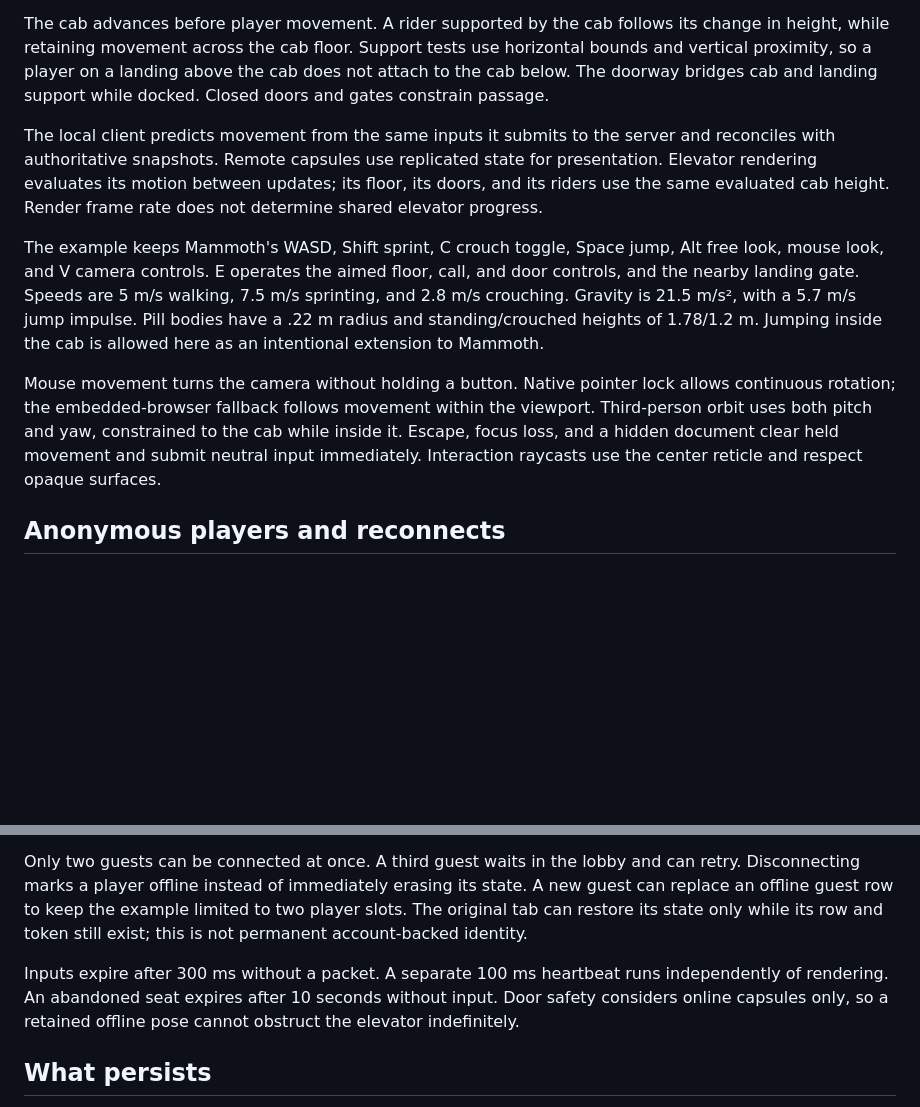
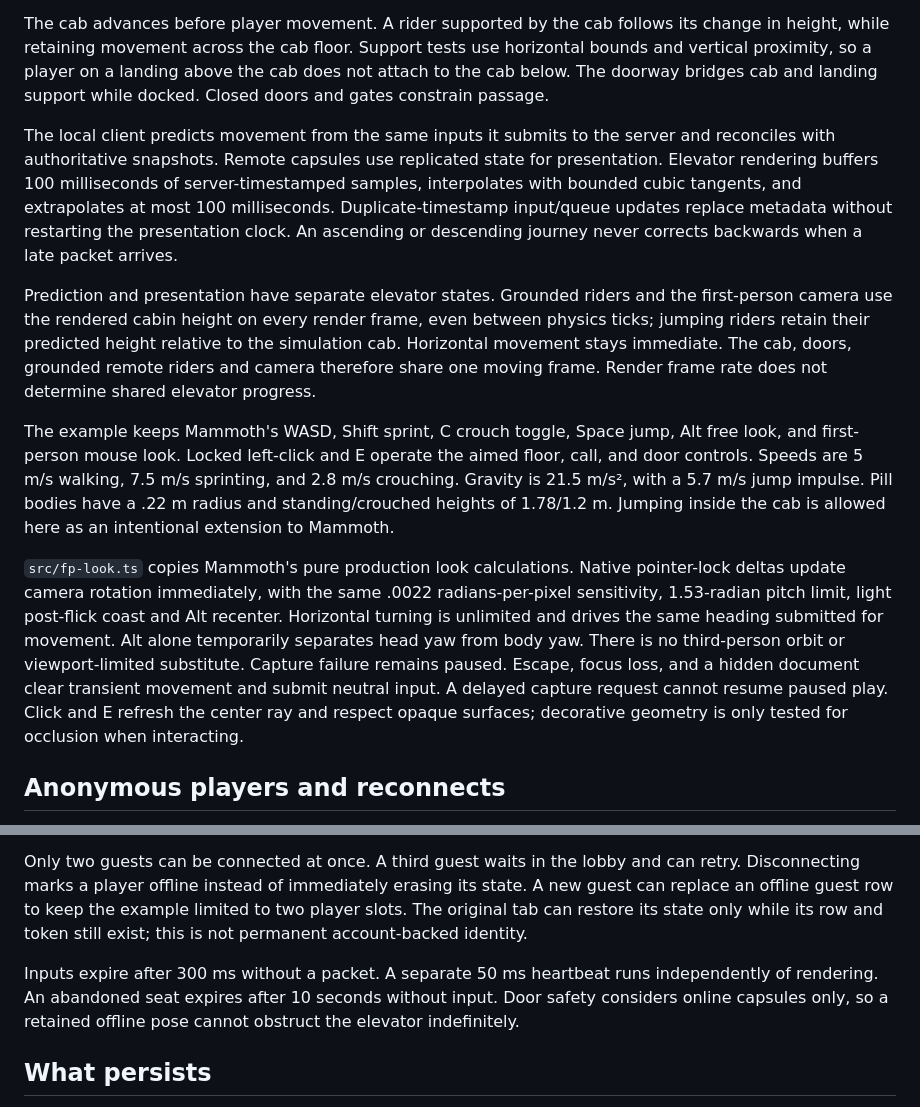
Before and after one commit to SeloSlav/persistent-elevator-example, a Markdown page: docs/architecture.md, 2 parts joined by grey strips. GitHub-like rendering; blank space fills up the shorter version.

```diff
--- a/docs/architecture.md
+++ b/docs/architecture.md
@@ -33,11 +33,13 @@ All clients subscribe to the same state. When either player presses a floor butt
 
 The cab advances before player movement. A rider supported by the cab follows its change in height, while retaining movement across the cab floor. Support tests use horizontal bounds and vertical proximity, so a player on a landing above the cab does not attach to the cab below. The doorway bridges cab and landing support while docked. Closed doors and gates constrain passage.
 
-The local client predicts movement from the same inputs it submits to the server and reconciles with authoritative snapshots. Remote capsules use replicated state for presentation. Elevator rendering evaluates its motion between updates; its floor, its doors, and its riders use the same evaluated cab height. Render frame rate does not determine shared elevator progress.
+The local client predicts movement from the same inputs it submits to the server and reconciles with authoritative snapshots. Remote capsules use replicated state for presentation. Elevator rendering buffers 100 milliseconds of server-timestamped samples, interpolates with bounded cubic tangents, and extrapolates at most 100 milliseconds. Duplicate-timestamp input/queue updates replace metadata without restarting the presentation clock. An ascending or descending journey never corrects backwards when a late packet arrives.
 
-The example keeps Mammoth's WASD, Shift sprint, C crouch toggle, Space jump, Alt free look, mouse look, and V camera controls. E operates the aimed floor, call, and door controls, and the nearby landing gate. Speeds are 5 m/s walking, 7.5 m/s sprinting, and 2.8 m/s crouching. Gravity is 21.5 m/s², with a 5.7 m/s jump impulse. Pill bodies have a .22 m radius and standing/crouched heights of 1.78/1.2 m. Jumping inside the cab is allowed here as an intentional extension to Mammoth.
+Prediction and presentation have separate elevator states. Grounded riders and the first-person camera use the rendered cabin height on every render frame, even between physics ticks; jumping riders retain their predicted height relative to the simulation cab. Horizontal movement stays immediate. The cab, doors, grounded remote riders and camera therefore share one moving frame. Render frame rate does not determine shared elevator progress.
 
-Mouse movement turns the camera without holding a button. Native pointer lock allows continuous rotation; the embedded-browser fallback follows movement within the viewport. Third-person orbit uses both pitch and yaw, constrained to the cab while inside it. Escape, focus loss, and a hidden document clear held movement and submit neutral input immediately. Interaction raycasts use the center reticle and respect opaque surfaces.
+The example keeps Mammoth's WASD, Shift sprint, C crouch toggle, Space jump, Alt free look, and first-person mouse look. Locked left-click and E operate the aimed floor, call, and door controls. Speeds are 5 m/s walking, 7.5 m/s sprinting, and 2.8 m/s crouching. Gravity is 21.5 m/s², with a 5.7 m/s jump impulse. Pill bodies have a .22 m radius and standing/crouched heights of 1.78/1.2 m. Jumping inside the cab is allowed here as an intentional extension to Mammoth.
+
+`src/fp-look.ts` copies Mammoth's pure production look calculations. Native pointer-lock deltas update camera rotation immediately, with the same .0022 radians-per-pixel sensitivity, 1.53-radian pitch limit, light post-flick coast and Alt recenter. Horizontal turning is unlimited and drives the same heading submitted for movement. Alt alone temporarily separates head yaw from body yaw. There is no third-person orbit or viewport-limited substitute. Capture failure remains paused. Escape, focus loss, and a hidden document clear transient movement and submit neutral input. A delayed capture request cannot resume paused play. Click and E refresh the center ray and respect opaque surfaces; decorative geometry is only tested for occlusion when interacting.
 
 ## Anonymous players and reconnects
 
@@ -45,7 +47,7 @@ There is no account signup or login. The SDK obtains an anonymous connection ide
 
 Only two guests can be connected at once. A third guest waits in the lobby and can retry. Disconnecting marks a player offline instead of immediately erasing its state. A new guest can replace an offline guest row to keep the example limited to two player slots. The original tab can restore its state only while its row and token still exist; this is not permanent account-backed identity.
 
-Inputs expire after 300 ms without a packet. A separate 100 ms heartbeat runs independently of rendering. An abandoned seat expires after 10 seconds without input. Door safety considers online capsules only, so a retained offline pose cannot obstruct the elevator indefinitely.
+Inputs expire after 300 ms without a packet. A separate 50 ms heartbeat runs independently of rendering. An abandoned seat expires after 10 seconds without input. Door safety considers online capsules only, so a retained offline pose cannot obstruct the elevator indefinitely.
 
 ## What persists
 
```
Also changed, not shown: README.md (+7 -8 lines), docs/validation.md (+26 -13 lines), docs/preview.jpg, 12 other files.
